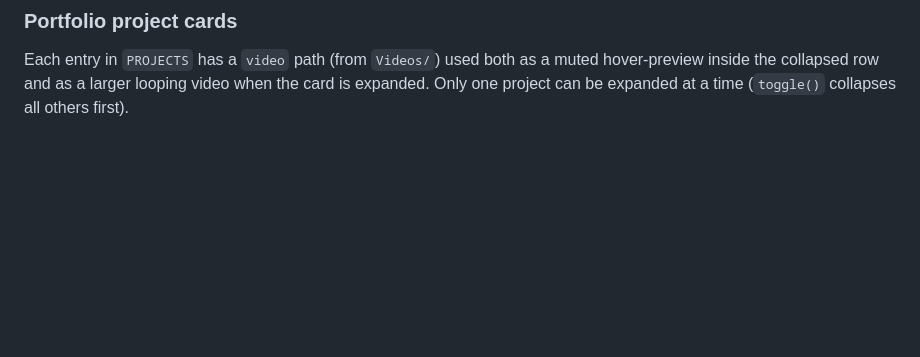
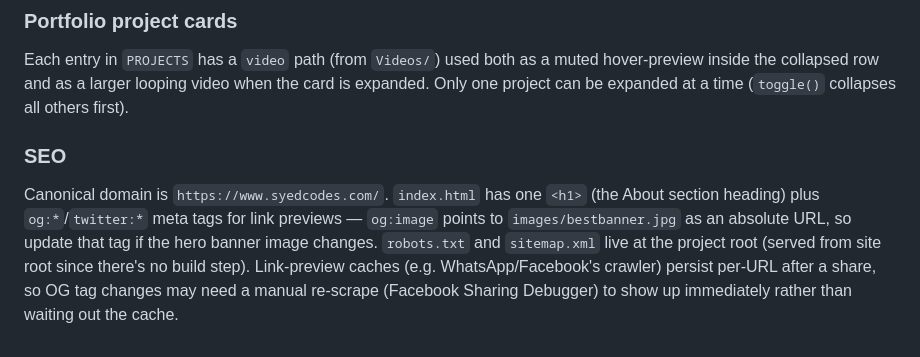
Before and after one commit to syed-devcode/newportfolio, a Markdown page: CLAUDE.md, the part around the change. Drawn GitHub-style; blank space fills up the shorter version.

Commit message:
Add SEO fixes: H1 heading, OG/Twitter meta tags, robots.txt, sitemap.xml

```diff
--- a/CLAUDE.md
+++ b/CLAUDE.md
@@ -39,3 +39,7 @@ The contact form submits via **EmailJS** (loaded from CDN in `index.html`, confi
 ### Portfolio project cards
 
 Each entry in `PROJECTS` has a `video` path (from `Videos/`) used both as a muted hover-preview inside the collapsed row and as a larger looping video when the card is expanded. Only one project can be expanded at a time (`toggle()` collapses all others first).
+
+### SEO
+
+Canonical domain is `https://www.syedcodes.com/`. `index.html` has one `<h1>` (the About section heading) plus `og:*`/`twitter:*` meta tags for link previews — `og:image` points to `images/bestbanner.jpg` as an absolute URL, so update that tag if the hero banner image changes. `robots.txt` and `sitemap.xml` live at the project root (served from site root since there's no build step). Link-preview caches (e.g. WhatsApp/Facebook's crawler) persist per-URL after a share, so OG tag changes may need a manual re-scrape (Facebook Sharing Debugger) to show up immediately rather than waiting out the cache.
```
